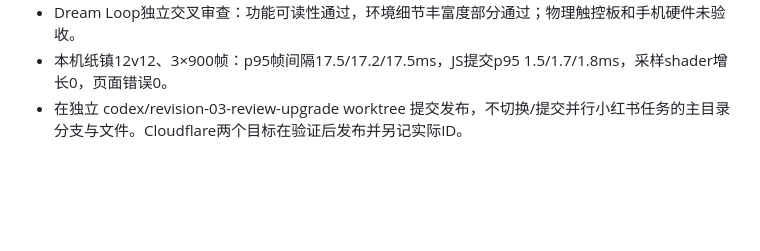
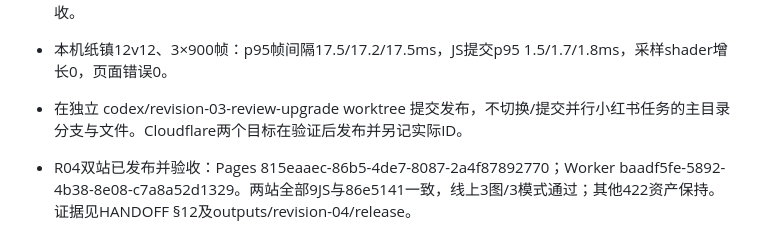
Before and after one commit to badabadabing/inkstrike, a Markdown page: progress.md, the part around the change. Rendered like a GitHub page; blank space fills up the shorter version.

```diff
--- a/progress.md
+++ b/progress.md
@@ -47,3 +47,5 @@ Revision 03 — simulated player/expert panel and independent Dream Loop
 - Dream Loop独立交叉审查：功能可读性通过，环境细节丰富度部分通过；物理触控板和手机硬件未验收。
 - 本机纸镇12v12、3×900帧：p95帧间隔17.5/17.2/17.5ms，JS提交p95 1.5/1.7/1.8ms，采样shader增长0，页面错误0。
 - 在独立 codex/revision-03-review-upgrade worktree 提交发布，不切换/提交并行小红书任务的主目录分支与文件。Cloudflare两个目标在验证后发布并另记实际ID。
+
+- R04双站已发布并验收：Pages 815eaaec-86b5-4de7-8087-2a4f87892770；Worker baadf5fe-5892-4b38-8e08-c7a8a52d1329。两站全部9JS与86e5141一致，线上3图/3模式通过；其他422资产保持。证据见HANDOFF §12及outputs/revision-04/release。
```
Also changed, not shown: HANDOFF.md (+13 -2 lines), REVIEW-R04.md (+12 -1 lines).
